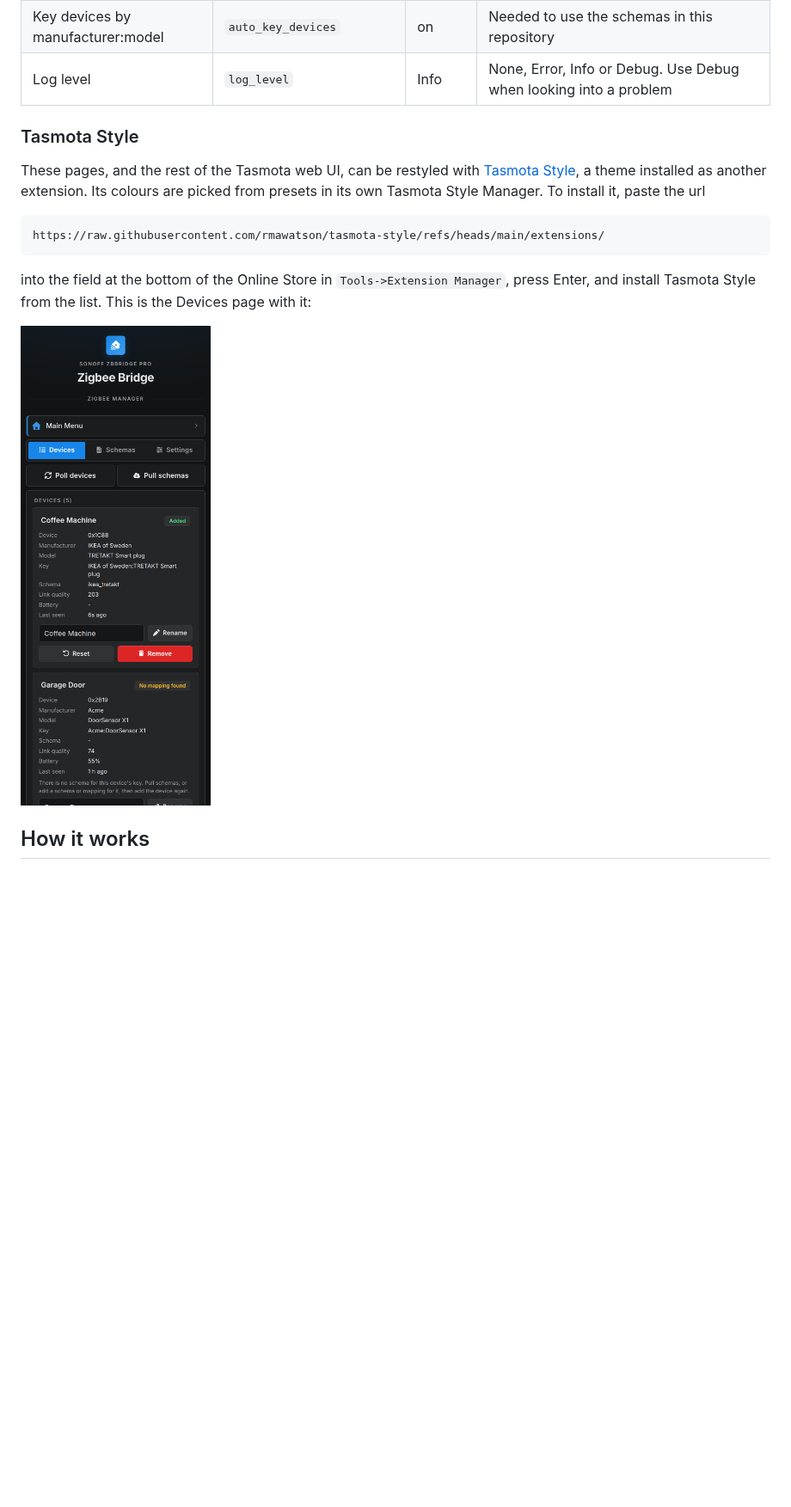
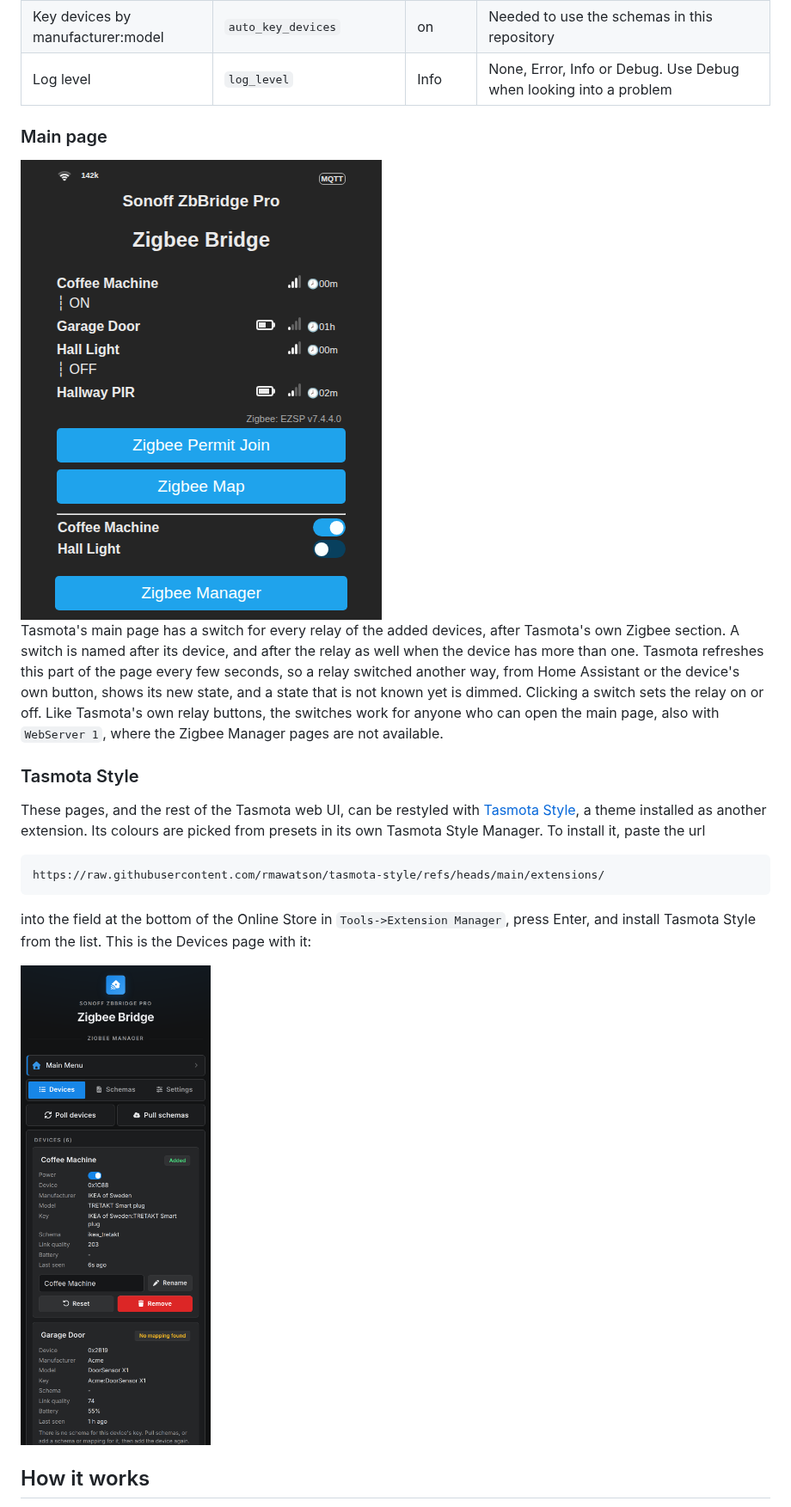
Before and after one commit to rmawatson/tasmota-zigbee-manager, a Markdown page: README.md, the part around one of its changes. Shown at 86% size. GitHub-like rendering; pictures changed too: docs/images/devices-tasmota-style.png, docs/images/main-page.png (added); blank space fills up the shorter version.

```diff
--- a/README.md
+++ b/README.md
@@ -97,6 +98,12 @@ Changes the values otherwise set with `ZbmConfig`. **Reset settings** puts them
 | Key devices by manufacturer:model | `auto_key_devices` | on | Needed to use the schemas in this repository |
 | Log level | `log_level` | Info | None, Error, Info or Debug. Use Debug when looking into a problem |
 
+### Main page
+
+<img src="docs/images/main-page.png" alt="Relay switches on Tasmota's main page" width="420">
+
+Tasmota's main page has a switch for every relay of the added devices, after Tasmota's own Zigbee section. A switch is named after its device, and after the relay as well when the device has more than one. Tasmota refreshes this part of the page every few seconds, so a relay switched another way, from Home Assistant or the device's own button, shows its new state, and a state that is not known yet is dimmed. Clicking a switch sets the relay on or off. Like Tasmota's own relay buttons, the switches work for anyone who can open the main page, also with `WebServer 1`, where the Zigbee Manager pages are not available.
+
 ### Tasmota Style
 
 These pages, and the rest of the Tasmota web UI, can be restyled with [Tasmota Style](https://github.com/rmawatson/tasmota-style),
```
Also changed, not shown: other parts of README.md (+21 -14 lines), docs/images/devices.png, docs/images/schemas-upload.png, docs/images/schemas.png, 6 other files.
